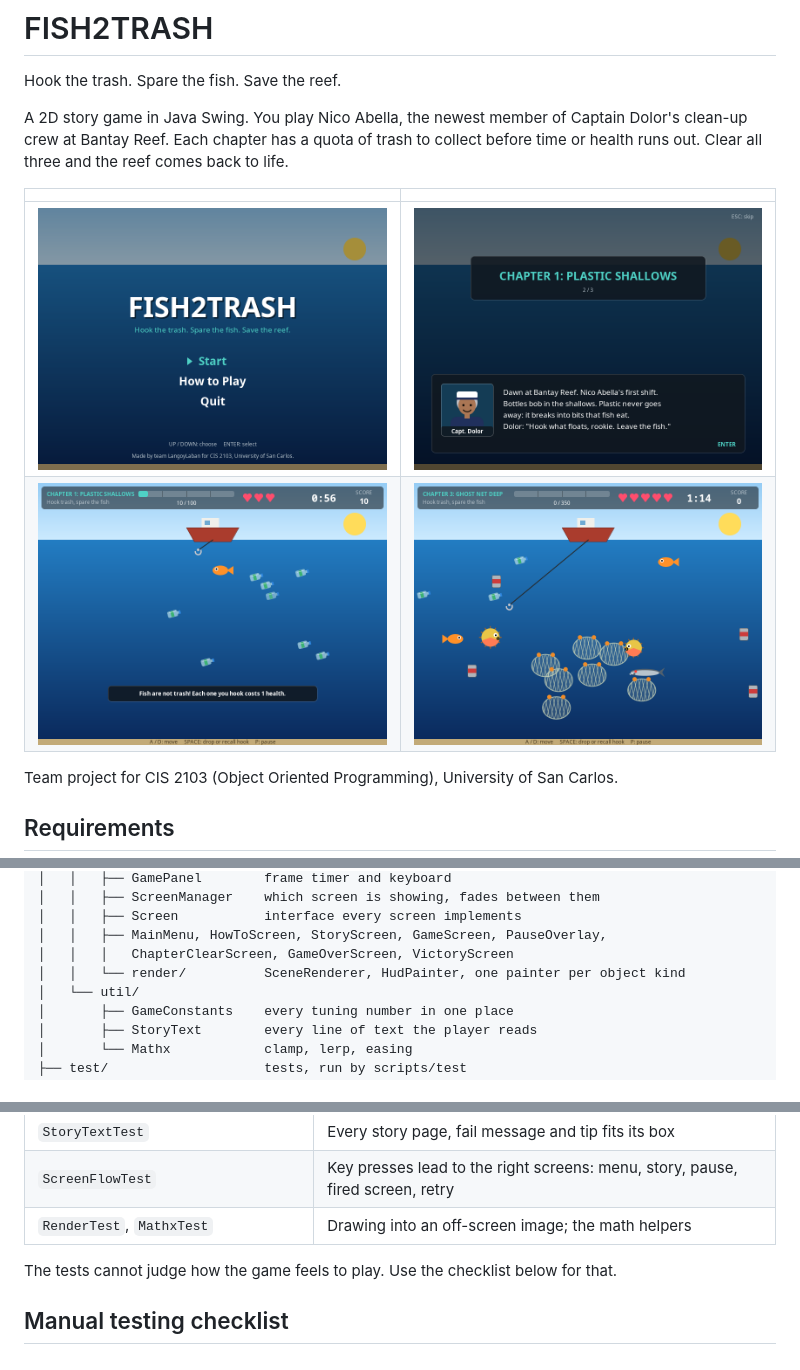
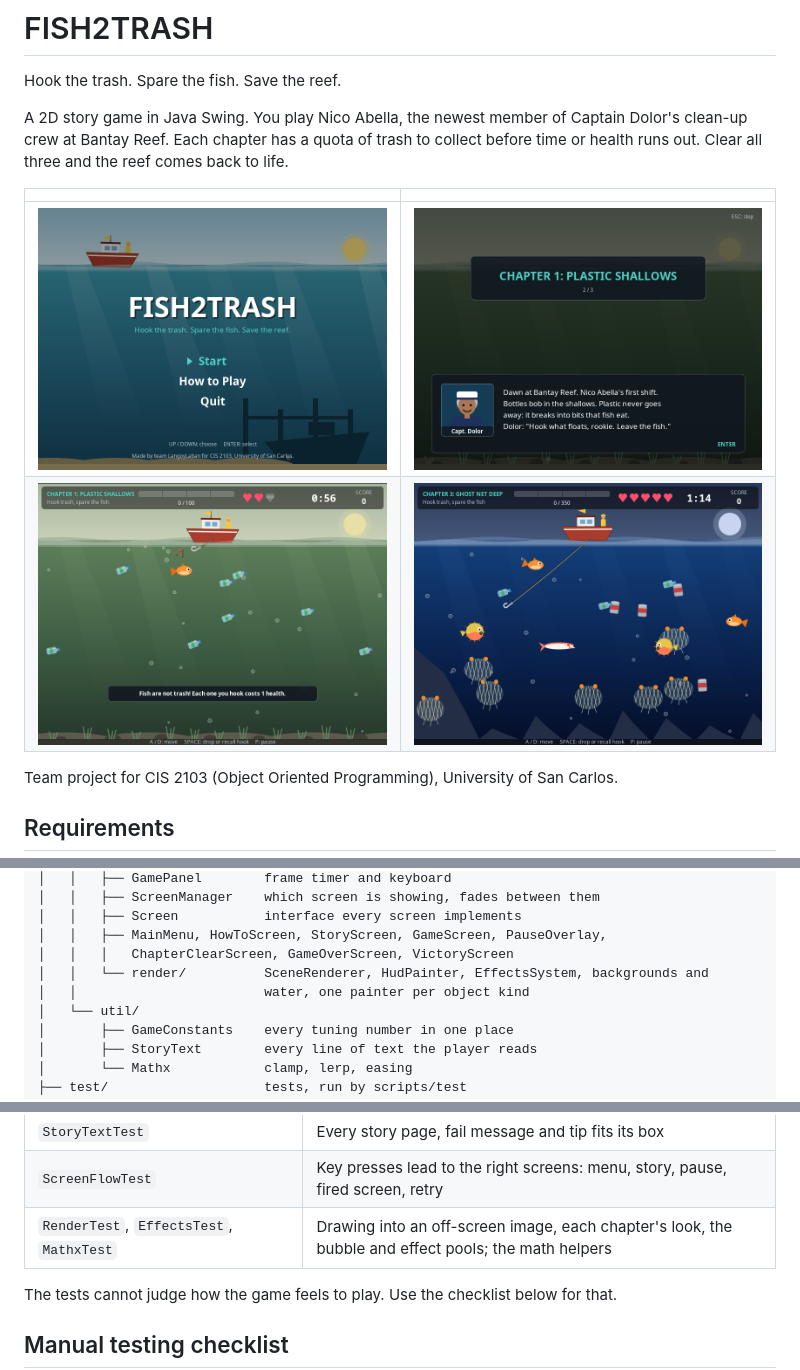
Before and after one commit to NJJAV33/Fish2trash, a Markdown page: README.md, 3 parts joined by grey strips. GitHub-like rendering; pictures changed too: docs/screenshots/chapter1.png, docs/screenshots/chapter3.png, docs/screenshots/menu.png.

Commit message:
docs: refresh screenshots and README for the new visuals

```diff
--- a/README.md
+++ b/README.md
@@ -92,7 +92,8 @@ FISH2TRASH/
 │   │   ├── Screen           interface every screen implements
 │   │   ├── MainMenu, HowToScreen, StoryScreen, GameScreen, PauseOverlay,
 │   │   │   ChapterClearScreen, GameOverScreen, VictoryScreen
-│   │   └── render/          SceneRenderer, HudPainter, one painter per object kind
+│   │   └── render/          SceneRenderer, HudPainter, EffectsSystem, backgrounds and
+│   │                        water, one painter per object kind
 │   └── util/
 │       ├── GameConstants    every tuning number in one place
 │       ├── StoryText        every line of text the player reads
@@ -163,7 +164,7 @@ no test library is needed. The script exits with an error if any check fails.
 | `BalanceBotTest` | A simple computer player must be able to win every chapter at least half the time |
 | `StoryTextTest` | Every story page, fail message and tip fits its box |
 | `ScreenFlowTest` | Key presses lead to the right screens: menu, story, pause, fired screen, retry |
-| `RenderTest`, `MathxTest` | Drawing into an off-screen image; the math helpers |
+| `RenderTest`, `EffectsTest`, `MathxTest` | Drawing into an off-screen image, each chapter's look, the bubble and effect pools; the math helpers |
 
 The tests cannot judge how the game feels to play. Use the checklist below for that.
 
```
Also changed, not shown: docs/screenshots/ending.png.
